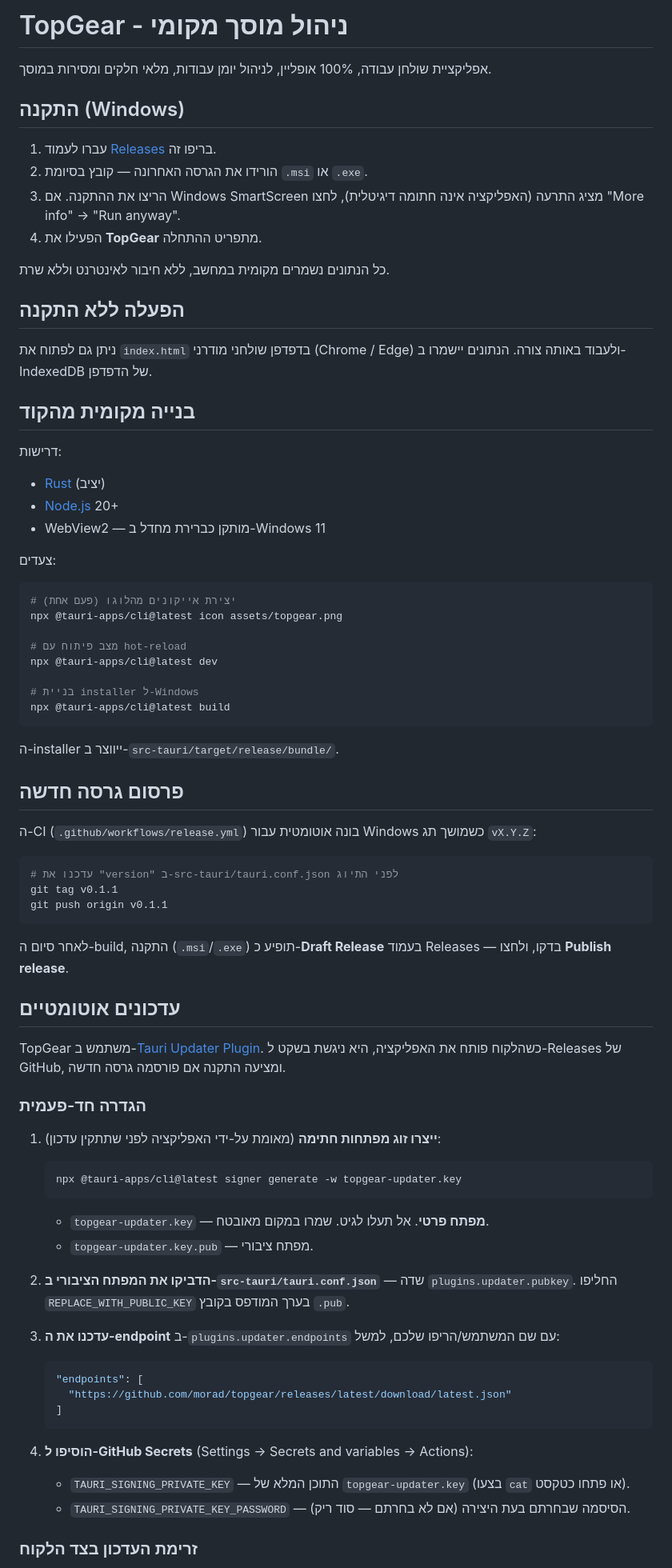
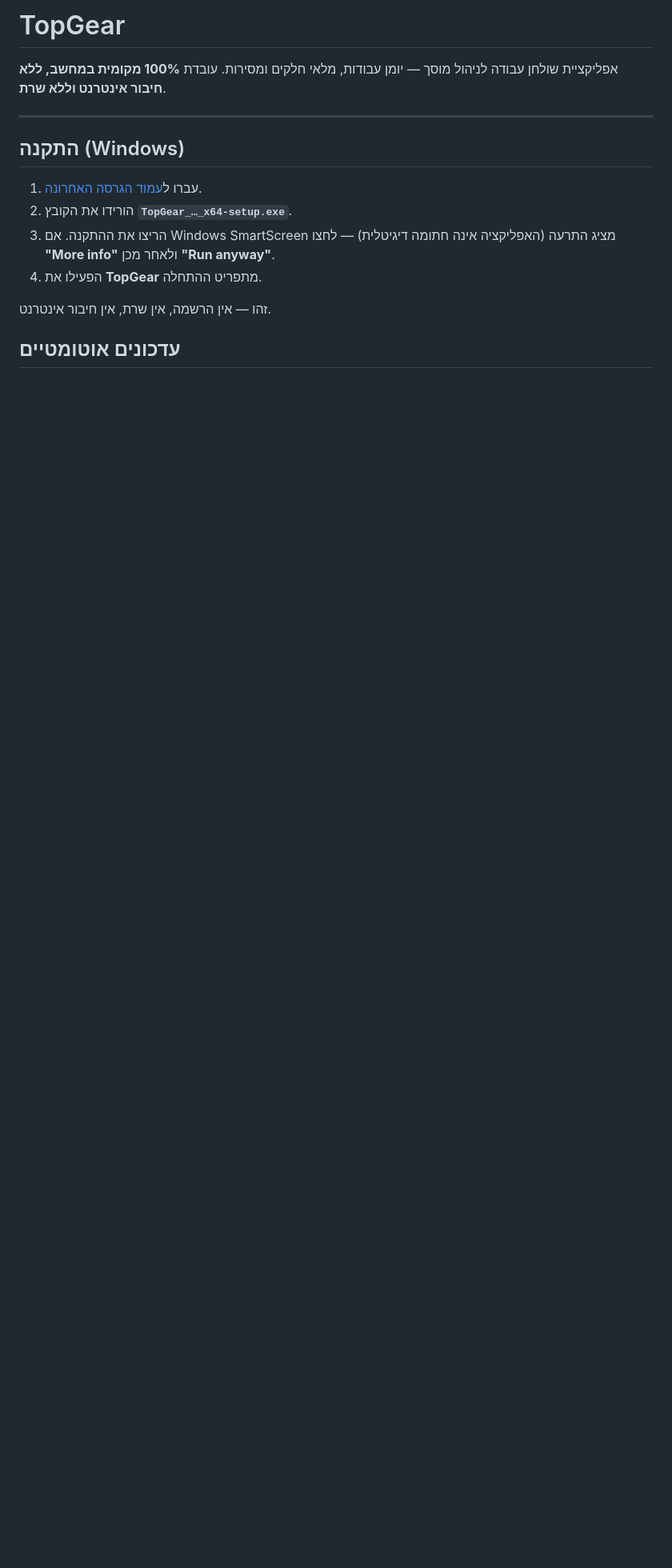
Before and after one commit to morad-z/TopGear, a Markdown page: README.md, the part around one of its changes. Shown at 80% size. Drawn GitHub-style; blank space fills up the shorter version.

````diff
--- a/README.md
+++ b/README.md
@@ -1,84 +1,18 @@
-# TopGear - ניהול מוסך מקומי
+# TopGear
 
-אפליקציית שולחן עבודה, 100% אופליין, לניהול יומן עבודות, מלאי חלקים ומסירות במוסך.
+אפליקציית שולחן עבודה לניהול מוסך — יומן עבודות, מלאי חלקים ומסירות. עובדת **100% מקומית במחשב, ללא חיבור אינטרנט וללא שרת**.
+
+---
 
 ## התקנה (Windows)
 
-1. עברו לעמוד [Releases](../../releases) בריפו זה.
-2. הורידו את הגרסה האחרונה — קובץ בסיומת `.msi` או `.exe`.
-3. הריצו את ההתקנה. אם Windows SmartScreen מציג התרעה (האפליקציה אינה חתומה דיגיטלית), לחצו "More info" → "Run anyway".
+1. עברו ל[עמוד הגרסה האחרונה](../../releases/latest).
+2. הורידו את הקובץ **`TopGear_…_x64-setup.exe`**.
+3. הריצו את ההתקנה.
+   אם Windows SmartScreen מציג התרעה (האפליקציה אינה חתומה דיגיטלית) — לחצו **"More info"** ולאחר מכן **"Run anyway"**.
 4. הפעילו את **TopGear** מתפריט ההתחלה.
 
-כל הנתונים נשמרים מקומית במחשב, ללא חיבור לאינטרנט וללא שרת.
-
-## הפעלה ללא התקנה
-
-ניתן גם לפתוח את `index.html` בדפדפן שולחני מודרני (Chrome / Edge) ולעבוד באותה צורה. הנתונים יישמרו ב-IndexedDB של הדפדפן.
-
-## בנייה מקומית מהקוד
-
-דרישות:
-
-- [Rust](https://www.rust-lang.org/tools/install) (יציב)
-- [Node.js](https://nodejs.org/) 20+
-- WebView2 — מותקן כברירת מחדל ב-Windows 11
-
-צעדים:
-
-```bash
-# יצירת אייקונים מהלוגו (פעם אחת)
-npx @tauri-apps/cli@latest icon assets/topgear.png
-
-# מצב פיתוח עם hot-reload
-npx @tauri-apps/cli@latest dev
-
-# בניית installer ל-Windows
-npx @tauri-apps/cli@latest build
-```
-
-ה-installer ייווצר ב-`src-tauri/target/release/bundle/`.
-
-## פרסום גרסה חדשה
-
-ה-CI (`.github/workflows/release.yml`) בונה אוטומטית עבור Windows כשמושך תג `vX.Y.Z`:
-
-```bash
-# עדכנו את "version" ב-src-tauri/tauri.conf.json לפני התיוג
-git tag v0.1.1
-git push origin v0.1.1
-```
-
-לאחר סיום ה-build, התקנה (`.msi`/`.exe`) תופיע כ-**Draft Release** בעמוד Releases — בדקו, ולחצו **Publish release**.
+זהו — אין הרשמה, אין שרת, אין חיבור אינטרנט.
 
 ## עדכונים אוטומטיים
 
-TopGear משתמש ב-[Tauri Updater Plugin](https://v2.tauri.app/plugin/updater/). כשהלקוח פותח את האפליקציה, היא ניגשת בשקט ל-Releases של GitHub, ומציעה התקנה אם פורסמה גרסה חדשה.
-
-### הגדרה חד-פעמית
-
-1. **ייצרו זוג מפתחות חתימה** (מאומת על-ידי האפליקציה לפני שתתקין עדכון):
-
-   ```powershell
-   npx @tauri-apps/cli@latest signer generate -w topgear-updater.key
-   ```
-
-   - `topgear-updater.key` — **מפתח פרטי**. אל תעלו לגיט. שמרו במקום מאובטח.
-   - `topgear-updater.key.pub` — מפתח ציבורי.
-
-2. **הדביקו את המפתח הציבורי ב-`src-tauri/tauri.conf.json`** — שדה `plugins.updater.pubkey`. החליפו `REPLACE_WITH_PUBLIC_KEY` בערך המודפס בקובץ `.pub`.
-
-3. **עדכנו את ה-endpoint** ב-`plugins.updater.endpoints` עם שם המשתמש/הריפו שלכם, למשל:
-
-   ```json
-   "endpoints": [
-     "https://github.com/morad/topgear/releases/latest/download/latest.json"
-   ]
-   ```
-
-4. **הוסיפו ל-GitHub Secrets** (Settings → Secrets and variables → Actions):
-
-   - `TAURI_SIGNING_PRIVATE_KEY` — התוכן המלא של `topgear-updater.key` (בצעו `cat` או פתחו כטקסט).
-   - `TAURI_SIGNING_PRIVATE_KEY_PASSWORD` — הסיסמה שבחרתם בעת היצירה (אם לא בחרתם — סוד ריק).
-
-### זרימת העדכון בצד הלקוח
-
````
Also changed, not shown: other parts of README.md (+32 -50 lines), DEVELOPING.md (added, +138 -0 lines).
